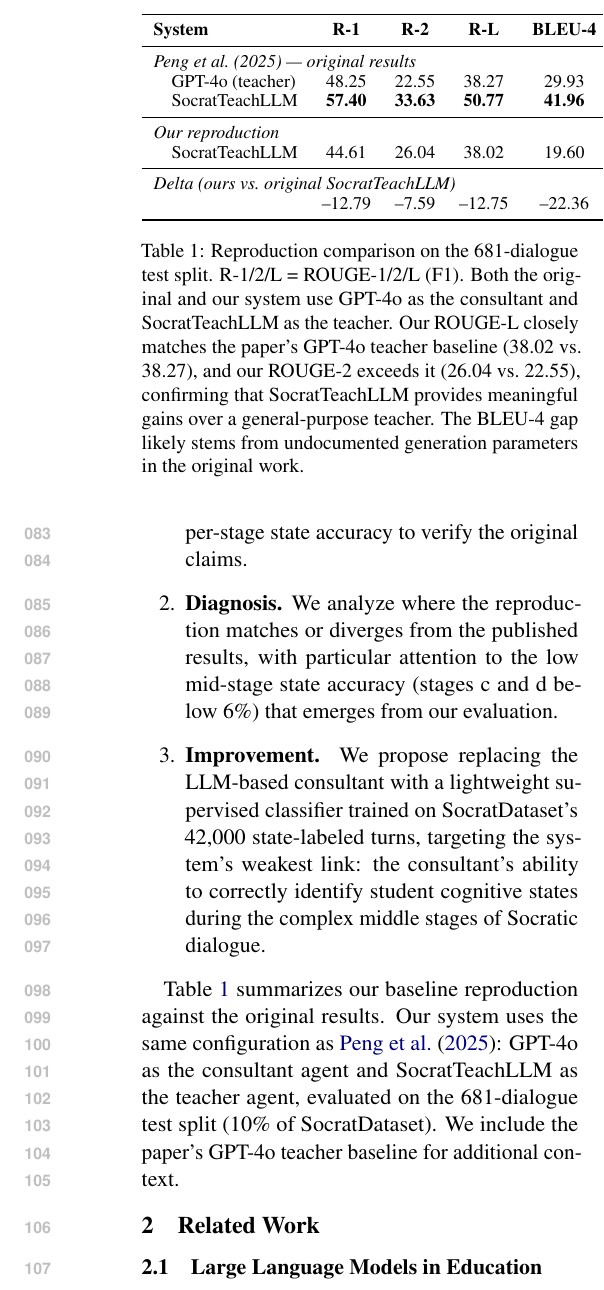
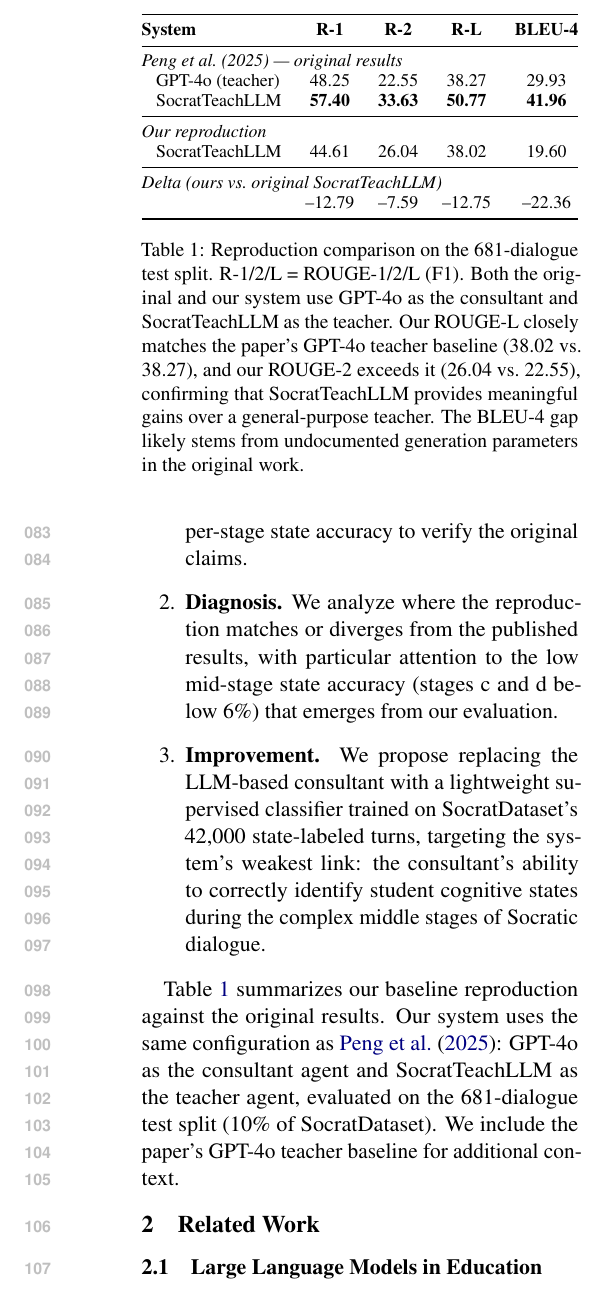
Before and after one commit to ulises-c/csen-346, a LaTeX paper (overleaf/latex/acl_latex.tex): part of one column of page 2 of 4, cut so that both start at the same text. Compiled offline with pdfLaTeX.

Commit message:
fix table column sizing

```diff
--- a/overleaf/latex/acl_latex.tex
+++ b/overleaf/latex/acl_latex.tex
@@ -51,21 +51,23 @@ Table~\ref{tab:reproduction} summarizes our baseline reproduction against the or
 \begin{table}[t]
   \centering
   \small
-  \begin{tabular}{lcccc}
+  \resizebox{\columnwidth}{!}{%
+  \begin{tabular}{@{}lcccc@{}}
     \toprule
     \textbf{System} & \textbf{R-1} & \textbf{R-2} & \textbf{R-L} & \textbf{BLEU-4} \\
     \midrule
-    \multicolumn{5}{l}{\emph{Peng et al.\ (2025) --- original results}} \\
-    \quad GPT-4o (teacher)        & 48.25 & 22.55 & 38.27 & 29.93 \\
-    \quad SocratTeachLLM          & \textbf{57.40} & \textbf{33.63} & \textbf{50.77} & \textbf{41.96} \\
+    \multicolumn{5}{@{}l}{\emph{Peng et al.\ (2025) --- original results}} \\
+    \;\; GPT-4o (teacher)         & 48.25 & 22.55 & 38.27 & 29.93 \\
+    \;\; SocratTeachLLM           & \textbf{57.40} & \textbf{33.63} & \textbf{50.77} & \textbf{41.96} \\
     \midrule
-    \multicolumn{5}{l}{\emph{Our reproduction}} \\
-    \quad SocratTeachLLM          & 44.61 & 26.04 & 38.02 & 19.60 \\
+    \multicolumn{5}{@{}l}{\emph{Our reproduction}} \\
+    \;\; SocratTeachLLM           & 44.61 & 26.04 & 38.02 & 19.60 \\
     \midrule
-    \multicolumn{5}{l}{\emph{Delta (ours vs.\ original SocratTeachLLM)}} \\
-    \quad                         & --12.79 & --7.59 & --12.75 & --22.36 \\
+    \multicolumn{5}{@{}l}{\emph{Delta (ours vs.\ original SocratTeachLLM)}} \\
+    \;\;                          & --12.79 & --7.59 & --12.75 & --22.36 \\
     \bottomrule
-  \end{tabular}
+  \end{tabular}%
+  }
   \caption{Reproduction comparison on the 681-dialogue test split. R-1/2/L = ROUGE-1/2/L (F1). Both the original and our system use GPT-4o as the consultant and SocratTeachLLM as the teacher. Our ROUGE-L closely matches the paper's GPT-4o teacher baseline (38.02 vs.\ 38.27), and our ROUGE-2 exceeds it (26.04 vs.\ 22.55), confirming that SocratTeachLLM provides meaningful gains over a general-purpose teacher. The BLEU-4 gap likely stems from undocumented generation parameters in the original work.}
   \label{tab:reproduction}
 \end{table}
```
